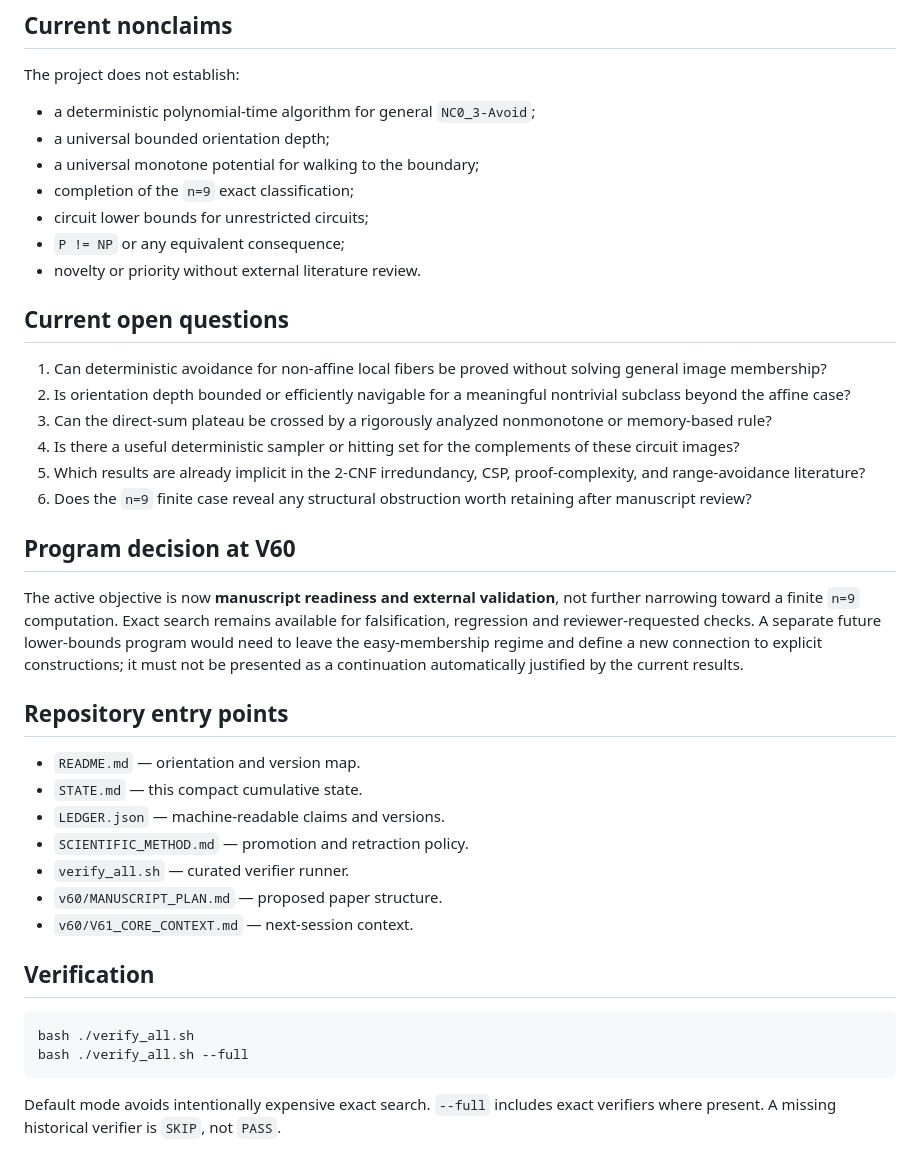
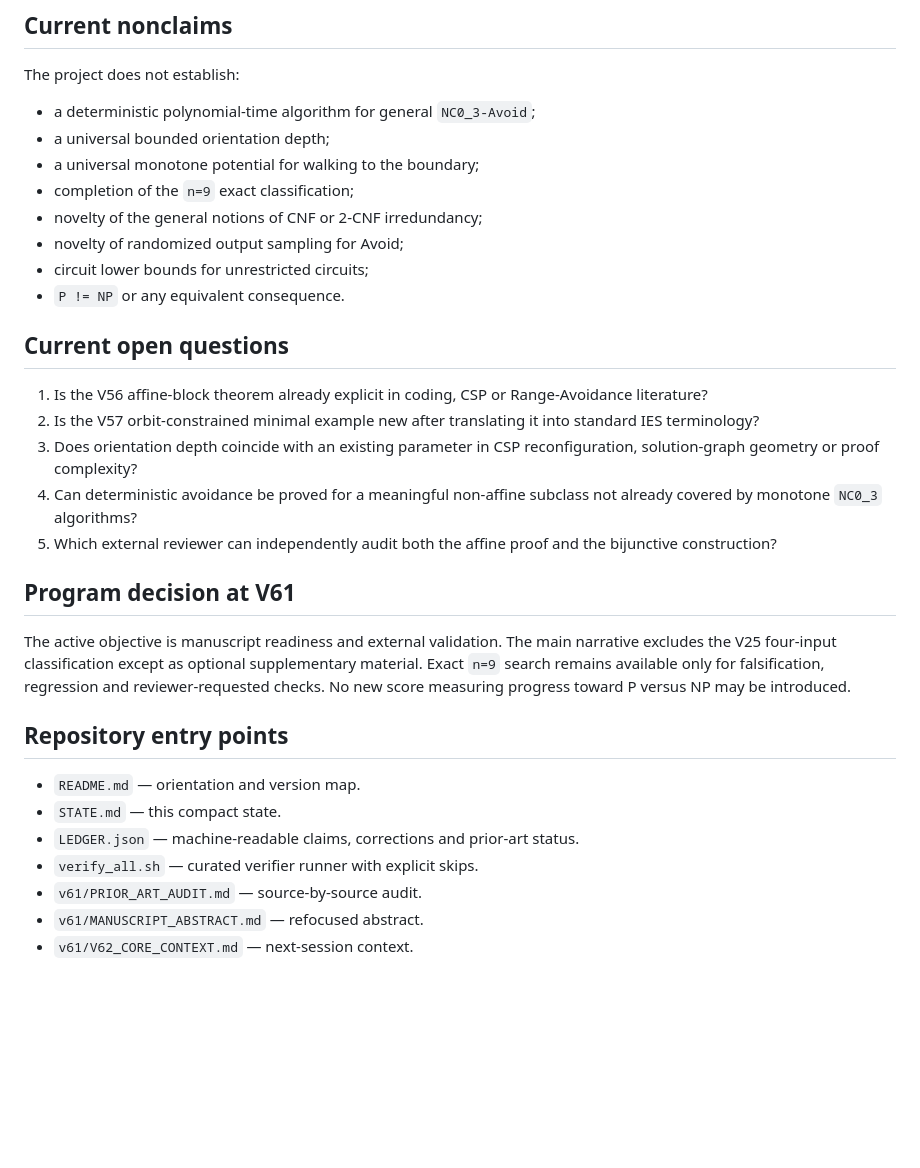
Before and after one commit to suarezrafael/logbook, a Markdown page: research/p-vs-np/STATE.md, the part around one of its changes. Rendered like a GitHub page; blank space fills up the shorter version.

````diff
--- a/research/p-vs-np/STATE.md
+++ b/research/p-vs-np/STATE.md
@@ -72,38 +65,29 @@ The project does not establish:
 - a universal bounded orientation depth;
 - a universal monotone potential for walking to the boundary;
 - completion of the `n=9` exact classification;
+- novelty of the general notions of CNF or 2-CNF irredundancy;
+- novelty of randomized output sampling for Avoid;
 - circuit lower bounds for unrestricted circuits;
-- `P != NP` or any equivalent consequence;
-- novelty or priority without external literature review.
+- `P != NP` or any equivalent consequence.
 
 ## Current open questions
 
-1. Can deterministic avoidance for non-affine local fibers be proved without solving general image membership?
-2. Is orientation depth bounded or efficiently navigable for a meaningful nontrivial subclass beyond the affine case?
-3. Can the direct-sum plateau be crossed by a rigorously analyzed nonmonotone or memory-based rule?
-4. Is there a useful deterministic sampler or hitting set for the complements of these circuit images?
-5. Which results are already implicit in the 2-CNF irredundancy, CSP, proof-complexity, and range-avoidance literature?
-6. Does the `n=9` finite case reveal any structural obstruction worth retaining after manuscript review?
+1. Is the V56 affine-block theorem already explicit in coding, CSP or Range-Avoidance literature?
+2. Is the V57 orbit-constrained minimal example new after translating it into standard IES terminology?
+3. Does orientation depth coincide with an existing parameter in CSP reconfiguration, solution-graph geometry or proof complexity?
+4. Can deterministic avoidance be proved for a meaningful non-affine subclass not already covered by monotone `NC0_3` algorithms?
+5. Which external reviewer can independently audit both the affine proof and the bijunctive construction?
 
-## Program decision at V60
+## Program decision at V61
 
-The active objective is now **manuscript readiness and external validation**, not further narrowing toward a finite `n=9` computation. Exact search remains available for falsification, regression and reviewer-requested checks. A separate future lower-bounds program would need to leave the easy-membership regime and define a new connection to explicit constructions; it must not be presented as a continuation automatically justified by the current results.
+The active objective is manuscript readiness and external validation. The main narrative excludes the V25 four-input classification except as optional supplementary material. Exact `n=9` search remains available only for falsification, regression and reviewer-requested checks. No new score measuring progress toward P versus NP may be introduced.
 
 ## Repository entry points
 
 - `README.md` — orientation and version map.
-- `STATE.md` — this compact cumulative state.
-- `LEDGER.json` — machine-readable claims and versions.
-- `SCIENTIFIC_METHOD.md` — promotion and retraction policy.
-- `verify_all.sh` — curated verifier runner.
-- `v60/MANUSCRIPT_PLAN.md` — proposed paper structure.
-- `v60/V61_CORE_CONTEXT.md` — next-session context.
-
-## Verification
-
-```bash
-bash ./verify_all.sh
-bash ./verify_all.sh --full
-```
-
-Default mode avoids intentionally expensive exact search. `--full` includes exact verifiers where present. A missing historical verifier is `SKIP`, not `PASS`.
+- `STATE.md` — this compact state.
+- `LEDGER.json` — machine-readable claims, corrections and prior-art status.
+- `verify_all.sh` — curated verifier runner with explicit skips.
+- `v61/PRIOR_ART_AUDIT.md` — source-by-source audit.
+- `v61/MANUSCRIPT_ABSTRACT.md` — refocused abstract.
+- `v61/V62_CORE_CONTEXT.md` — next-session context.
````
Also changed, not shown: other parts of research/p-vs-np/STATE.md (+32 -39 lines).
